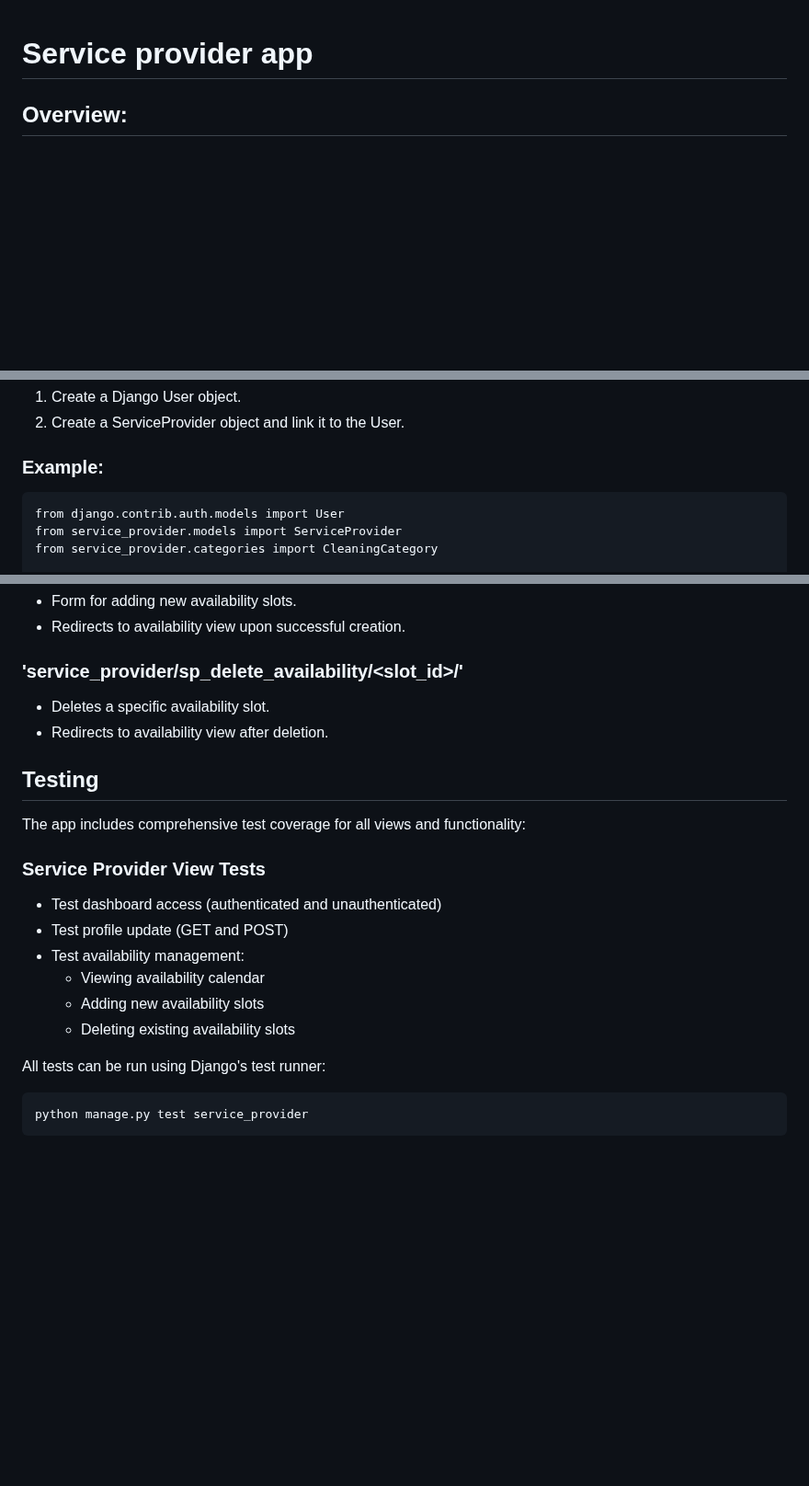
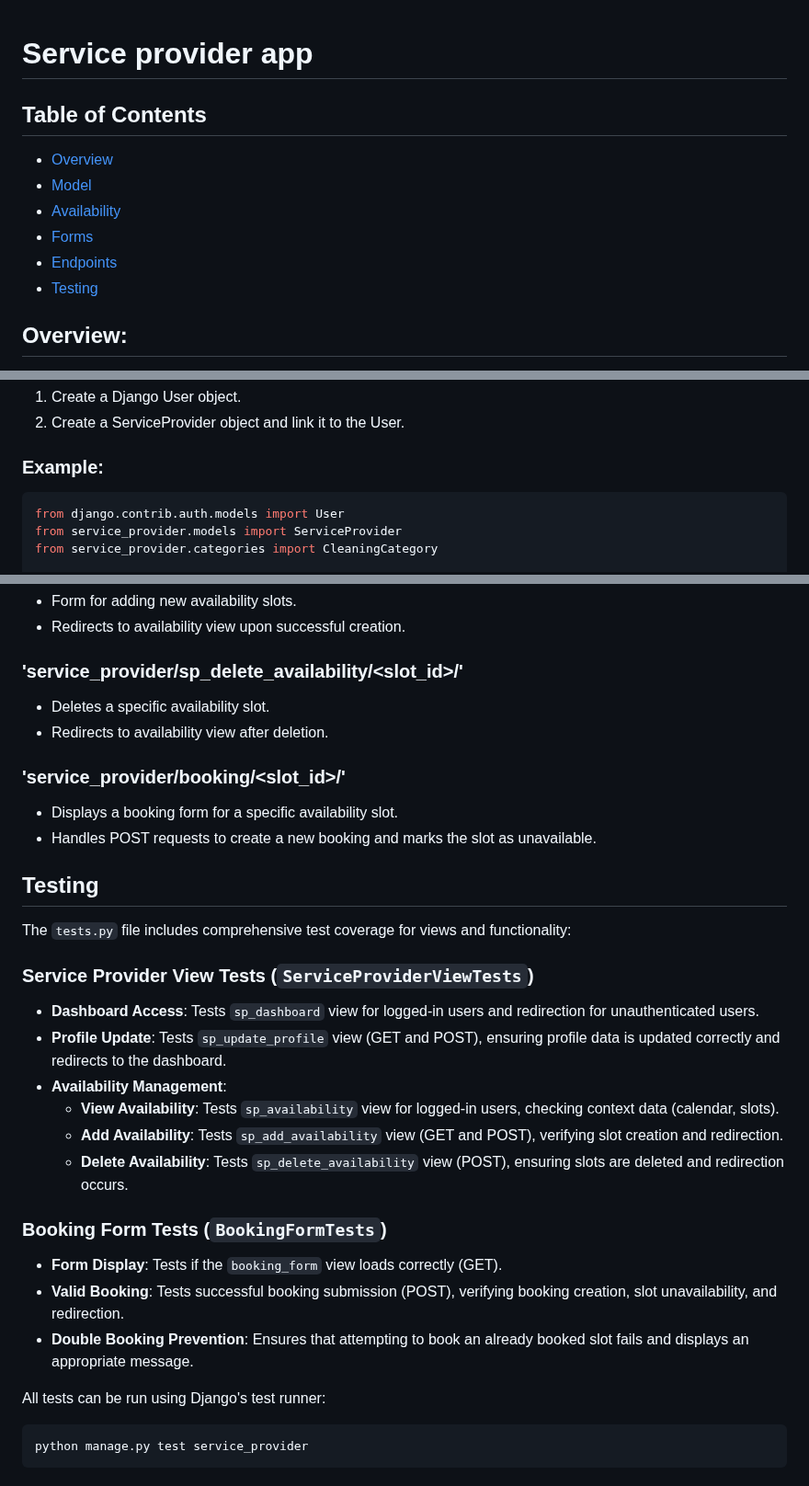
Before and after one commit to JoshuaDelosSantos/my-clean-project, a Markdown page: myclean/service_provider/README.md, 3 parts joined by grey strips. Shown at 92% size. Drawn GitHub-style; blank space fills up the shorter version.

Commit message:
Update README to enhance structure with additional sections and examples

````diff
--- a/myclean/service_provider/README.md
+++ b/myclean/service_provider/README.md
@@ -1,4 +1,12 @@
 # Service provider app
+
+## Table of Contents
+- [Overview](#overview)
+- [Model](#model)
+- [Availability](#availability)
+- [Forms](#forms)
+- [Endpoints](#endpoints)
+- [Testing](#testing)
 
 ## Overview:
 The **Service Provider** app is responsible for managing service providers on the MyClean platform. It includes models, forms, views, and templates for creating and managing service provider profiles.
@@ -13,7 +21,7 @@ To create a new service provider, you need to:
 2. Create a ServiceProvider object and link it to the User.
 
 ### Example:
-```
+```python
 from django.contrib.auth.models import User
 from service_provider.models import ServiceProvider
 from service_provider.categories import CleaningCategory
@@ -106,19 +114,28 @@ slot = AvailabilitySlot.objects.create(
 - Deletes a specific availability slot.
 - Redirects to availability view after deletion.
 
+### 'service_provider/booking/<slot_id>/'
+- Displays a booking form for a specific availability slot.
+- Handles POST requests to create a new booking and marks the slot as unavailable.
+
 ## Testing
-The app includes comprehensive test coverage for all views and functionality:
+The `tests.py` file includes comprehensive test coverage for views and functionality:
 
-### Service Provider View Tests
-- Test dashboard access (authenticated and unauthenticated)
-- Test profile update (GET and POST)
-- Test availability management:
-  - Viewing availability calendar
-  - Adding new availability slots
-  - Deleting existing availability slots
+### Service Provider View Tests (`ServiceProviderViewTests`)
+- **Dashboard Access**: Tests `sp_dashboard` view for logged-in users and redirection for unauthenticated users.
+- **Profile Update**: Tests `sp_update_profile` view (GET and POST), ensuring profile data is updated correctly and redirects to the dashboard.
+- **Availability Management**:
+    - **View Availability**: Tests `sp_availability` view for logged-in users, checking context data (calendar, slots).
+    - **Add Availability**: Tests `sp_add_availability` view (GET and POST), verifying slot creation and redirection.
+    - **Delete Availability**: Tests `sp_delete_availability` view (POST), ensuring slots are deleted and redirection occurs.
+
+### Booking Form Tests (`BookingFormTests`)
+- **Form Display**: Tests if the `booking_form` view loads correctly (GET).
+- **Valid Booking**: Tests successful booking submission (POST), verifying booking creation, slot unavailability, and redirection.
+- **Double Booking Prevention**: Ensures that attempting to book an already booked slot fails and displays an appropriate message.
 
 All tests can be run using Django's test runner:
-```
+```bash
 python manage.py test service_provider
 ```
 
````
Also changed, not shown: other parts of myclean/service_provider/README.md (+1 -1 lines).
